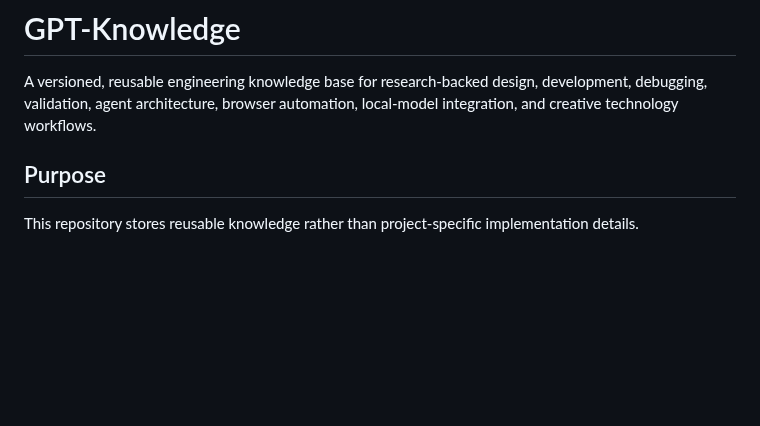
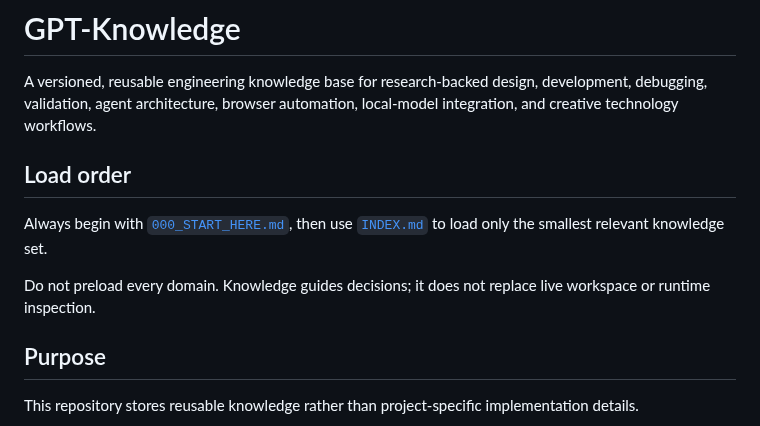
Before and after one commit to Letterblack0306/GPT-Knowledge, a Markdown page: README.md, the part around the change. GitHub-like rendering; blank space fills up the shorter version.

Commit message:
docs: route agents through minimal boot knowledge

```diff
--- a/README.md
+++ b/README.md
@@ -1,6 +1,12 @@
 # GPT-Knowledge
 
 A versioned, reusable engineering knowledge base for research-backed design, development, debugging, validation, agent architecture, browser automation, local-model integration, and creative technology workflows.
+
+## Load order
+
+Always begin with [`000_START_HERE.md`](000_START_HERE.md), then use [`INDEX.md`](INDEX.md) to load only the smallest relevant knowledge set.
+
+Do not preload every domain. Knowledge guides decisions; it does not replace live workspace or runtime inspection.
 
 ## Purpose
 
```
